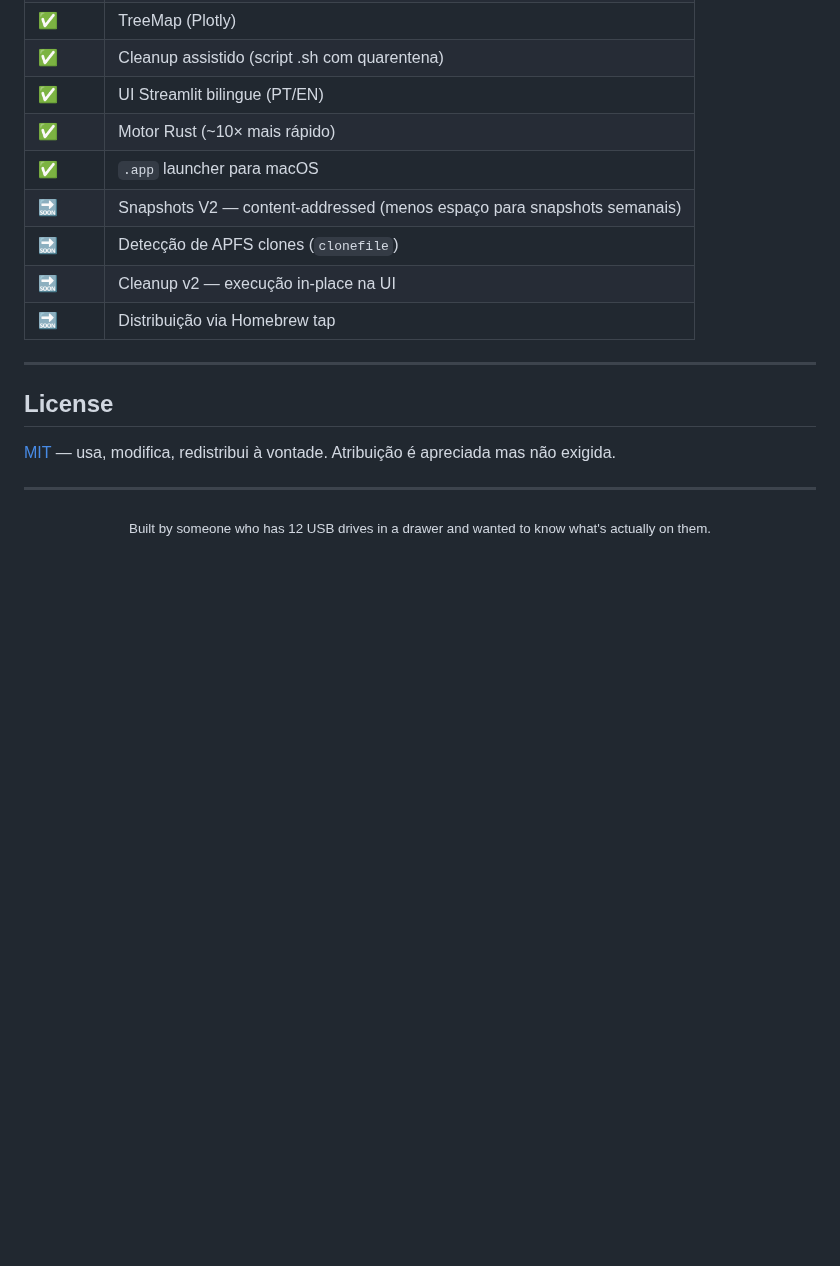
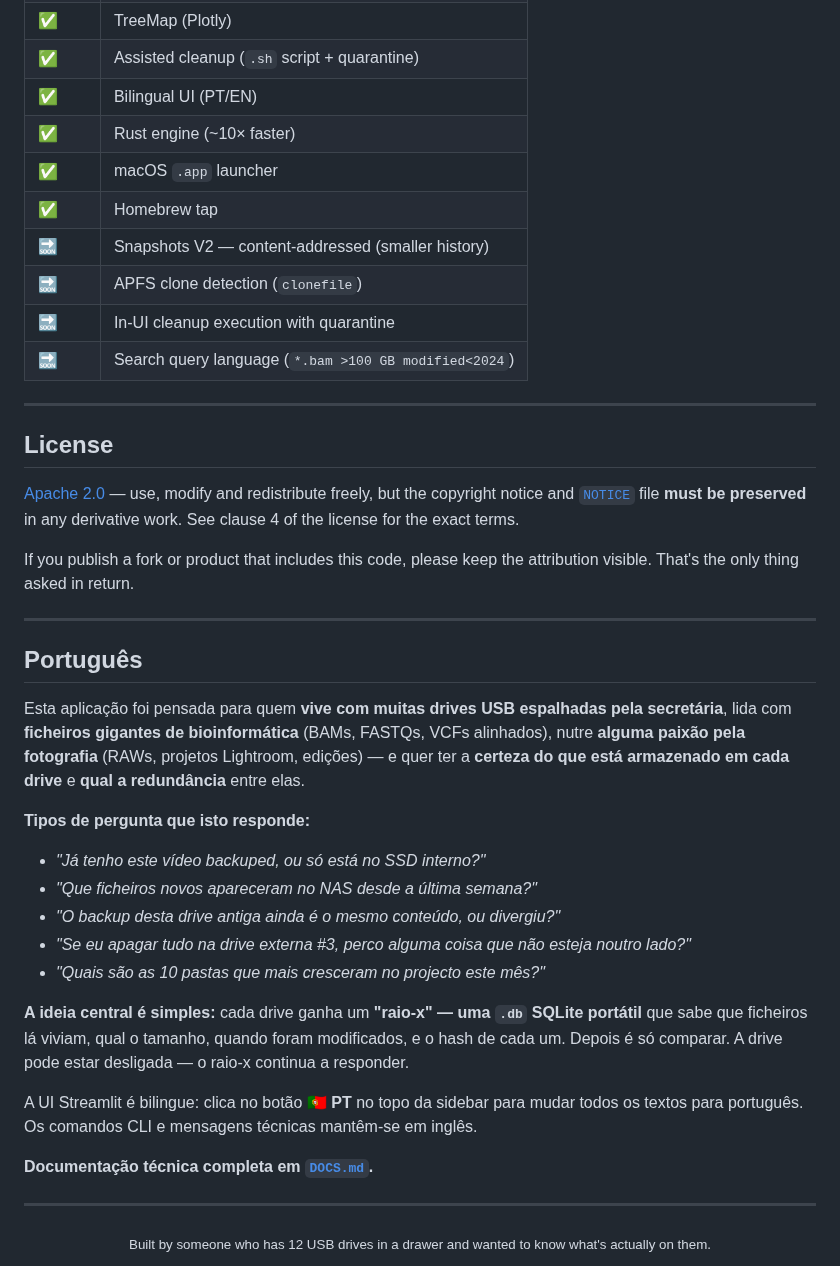
Before and after one commit to rbleite/drive-xray, a Markdown page: README.md, the part around one of its changes. GitHub-like rendering; blank space fills up the shorter version.

```diff
--- a/README.md
+++ b/README.md
@@ -154,19 +180,58 @@ Arquitectura do motor Rust: [`rust/DESIGN.md`](rust/DESIGN.md).
 | ✅ | TreeMap (Plotly) |
-| ✅ | Cleanup assistido (script .sh com quarentena) |
-| ✅ | UI Streamlit bilingue (PT/EN) |
-| ✅ | Motor Rust (~10× mais rápido) |
-| ✅ | `.app` launcher para macOS |
-| 🔜 | Snapshots V2 — content-addressed (menos espaço para snapshots semanais) |
-| 🔜 | Detecção de APFS clones (`clonefile`) |
-| 🔜 | Cleanup v2 — execução in-place na UI |
-| 🔜 | Distribuição via Homebrew tap |
+| ✅ | Assisted cleanup (`.sh` script + quarantine) |
+| ✅ | Bilingual UI (PT/EN) |
+| ✅ | Rust engine (~10× faster) |
+| ✅ | macOS `.app` launcher |
+| ✅ | Homebrew tap |
+| 🔜 | Snapshots V2 — content-addressed (smaller history) |
+| 🔜 | APFS clone detection (`clonefile`) |
+| 🔜 | In-UI cleanup execution with quarantine |
+| 🔜 | Search query language (`*.bam >100 GB modified<2024`) |
 
 ---
 
 ## License
 
-[MIT](LICENSE) — usa, modifica, redistribui à vontade.
-Atribuição é apreciada mas não exigida.
+[Apache 2.0](LICENSE) — use, modify and redistribute freely, but the
+copyright notice and [`NOTICE`](NOTICE) file **must be preserved** in
+any derivative work. See clause 4 of the license for the exact terms.
+
+If you publish a fork or product that includes this code, please keep
+the attribution visible. That's the only thing asked in return.
+
+---
+
+## Português
+
+Esta aplicação foi pensada para quem **vive com muitas drives USB
+espalhadas pela secretária**, lida com **ficheiros gigantes de
+bioinformática** (BAMs, FASTQs, VCFs alinhados), nutre **alguma
+paixão pela fotografia** (RAWs, projetos Lightroom, edições) — e
+quer ter a **certeza do que está armazenado em cada drive** e **qual
+a redundância** entre elas.
+
+**Tipos de pergunta que isto responde:**
+
+- *"Já tenho este vídeo backuped, ou só está no SSD interno?"*
+- *"Que ficheiros novos apareceram no NAS desde a última semana?"*
+- *"O backup desta drive antiga ainda é o mesmo conteúdo, ou
+  divergiu?"*
+- *"Se eu apagar tudo na drive externa #3, perco alguma coisa que
+  não esteja noutro lado?"*
+- *"Quais são as 10 pastas que mais cresceram no projecto este
+  mês?"*
+
+**A ideia central é simples:** cada drive ganha um **"raio-x" — uma
+`.db` SQLite portátil** que sabe que ficheiros lá viviam, qual o
+tamanho, quando foram modificados, e o hash de cada um. Depois é só
+comparar. A drive pode estar desligada — o raio-x continua a
+responder.
+
+A UI Streamlit é bilingue: clica no botão **🇵🇹 PT** no topo da
+sidebar para mudar todos os textos para português. Os comandos CLI
+e mensagens técnicas mantêm-se em inglês.
+
+**Documentação técnica completa em [`DOCS.md`](DOCS.md).**
 
 ---
 
```
Also changed, not shown: other parts of README.md (+102 -76 lines), assets/screenshot.png (added), 2 other files.
